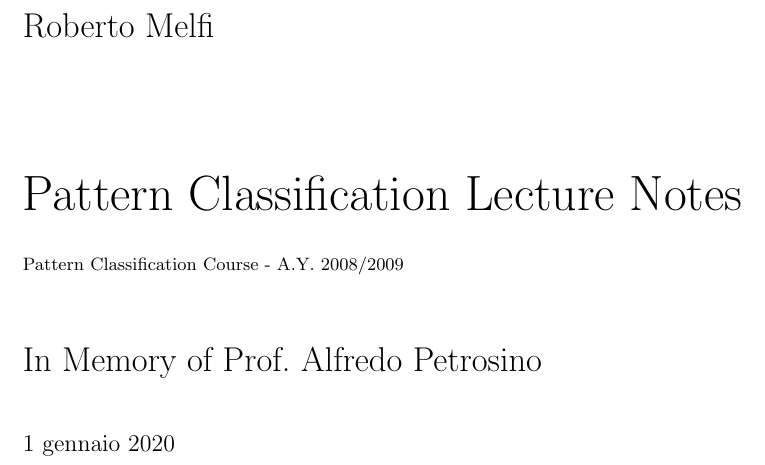
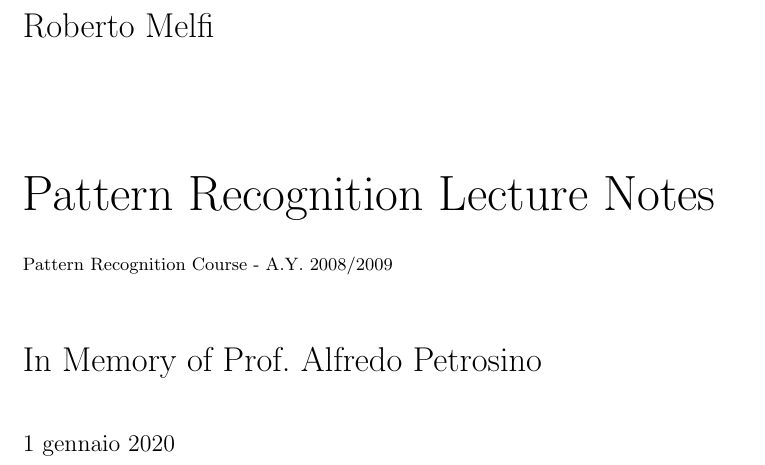
Before and after one commit to robmelfi/PatternRecognitionLectureNotes, a LaTeX document (book.tex): part of page 1 of 117, cut so that both start at the same text. Compiled offline with pdfLaTeX.

Commit message:
rename title in pattern recognition

```diff
--- a/book.tex
+++ b/book.tex
@@ -47,8 +47,8 @@
 \begin{document}
 
 \author{Roberto Melfi}
-\title{Pattern Classification Lecture Notes\\
-{\small Pattern Classification Course - A.Y. 2008/2009}}
+\title{Pattern Recognition Lecture Notes\\
+{\small Pattern Recognition Course - A.Y. 2008/2009}}
 \subtitle{In Memory of Prof. Alfredo Petrosino}
 \maketitle
 
```
